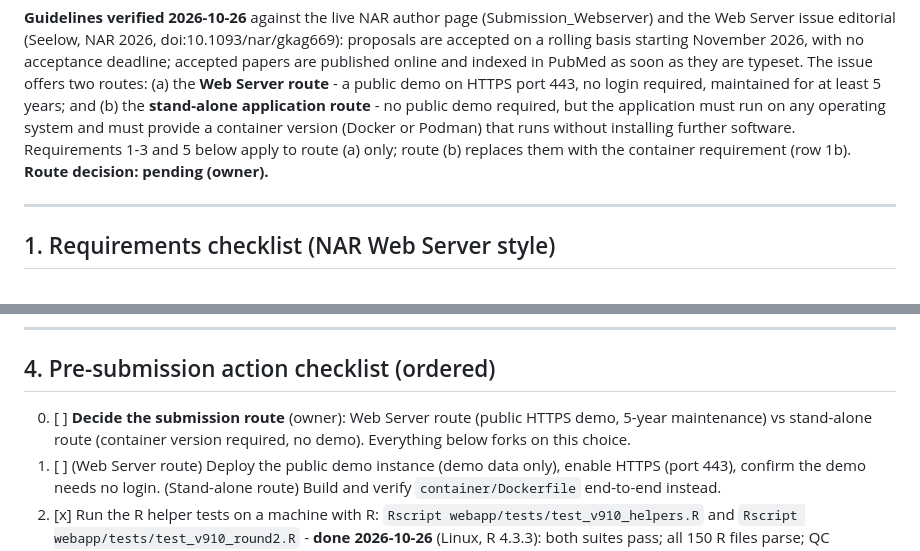
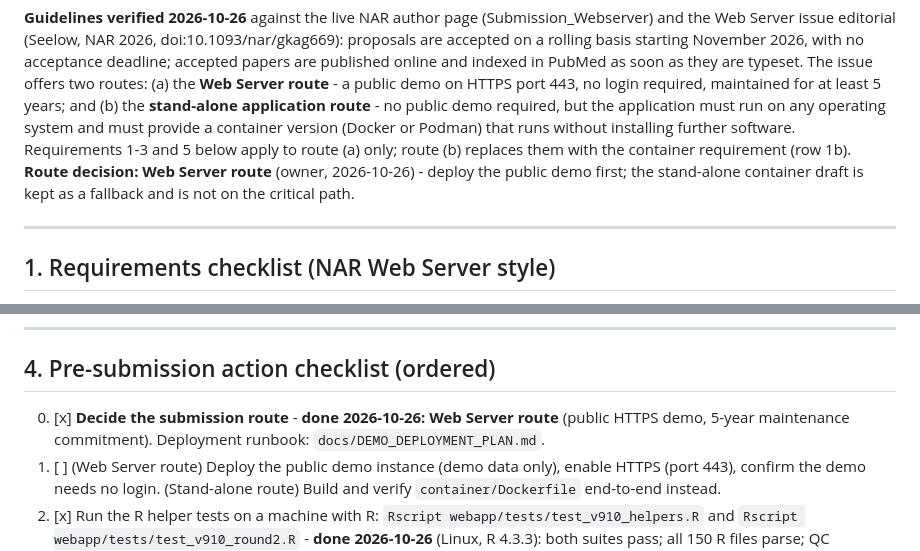
Before and after one commit to xielab2017/EasyMultiProfiler-Web, a Markdown page: docs/NAR_MANUSCRIPT_PLAN.md, 2 parts joined by grey strips. Rendered like a GitHub page.

```diff
--- a/docs/NAR_MANUSCRIPT_PLAN.md
+++ b/docs/NAR_MANUSCRIPT_PLAN.md
@@ -19,8 +19,9 @@ no login required, maintained for at least 5 years; and (b) the
 application must run on any operating system and must provide a container
 version (Docker or Podman) that runs without installing further software.
 Requirements 1-3 and 5 below apply to route (a) only; route (b) replaces
-them with the container requirement (row 1b). **Route decision: pending
-(owner).**
+them with the container requirement (row 1b). **Route decision: Web Server route** (owner, 2026-10-26) - deploy
+the public demo first; the stand-alone container draft is kept as a
+fallback and is not on the critical path.
 
 ---
 
@@ -122,7 +123,7 @@ v9.1.0 code state.
 
 ## 4. Pre-submission action checklist (ordered)
 
-0. [ ] **Decide the submission route** (owner): Web Server route (public HTTPS demo, 5-year maintenance) vs stand-alone route (container version required, no demo). Everything below forks on this choice.
+0. [x] **Decide the submission route** - **done 2026-10-26: Web Server route** (public HTTPS demo, 5-year maintenance commitment). Deployment runbook: `docs/DEMO_DEPLOYMENT_PLAN.md`.
 1. [ ] (Web Server route) Deploy the public demo instance (demo data only), enable HTTPS (port 443), confirm the demo needs no login. (Stand-alone route) Build and verify `container/Dockerfile` end-to-end instead.
 2. [x] Run the R helper tests on a machine with R: `Rscript webapp/tests/test_v910_helpers.R` and `Rscript webapp/tests/test_v910_round2.R` - **done 2026-10-26** (Linux, R 4.3.3): both suites pass; all 150 R files parse; QC dashboard and cross-omics network plots render. One real bug found and fixed (emp_qc_rigor returned NULL on high-missingness data; commit f81fe0a).
 3. [ ] Three-OS install test using the actual release packages from `webapp/scripts/package_release.sh` (Windows, macOS Intel/Apple Silicon, Linux): record date, OS build, R version, success/failure per step in Table 1.
```
Also changed, not shown: docs/DEMO_DEPLOYMENT_PLAN.md (added, +84 -0 lines), docs/NAR_PROPOSAL_SUMMARY_DRAFT.md (+8 -12 lines).
